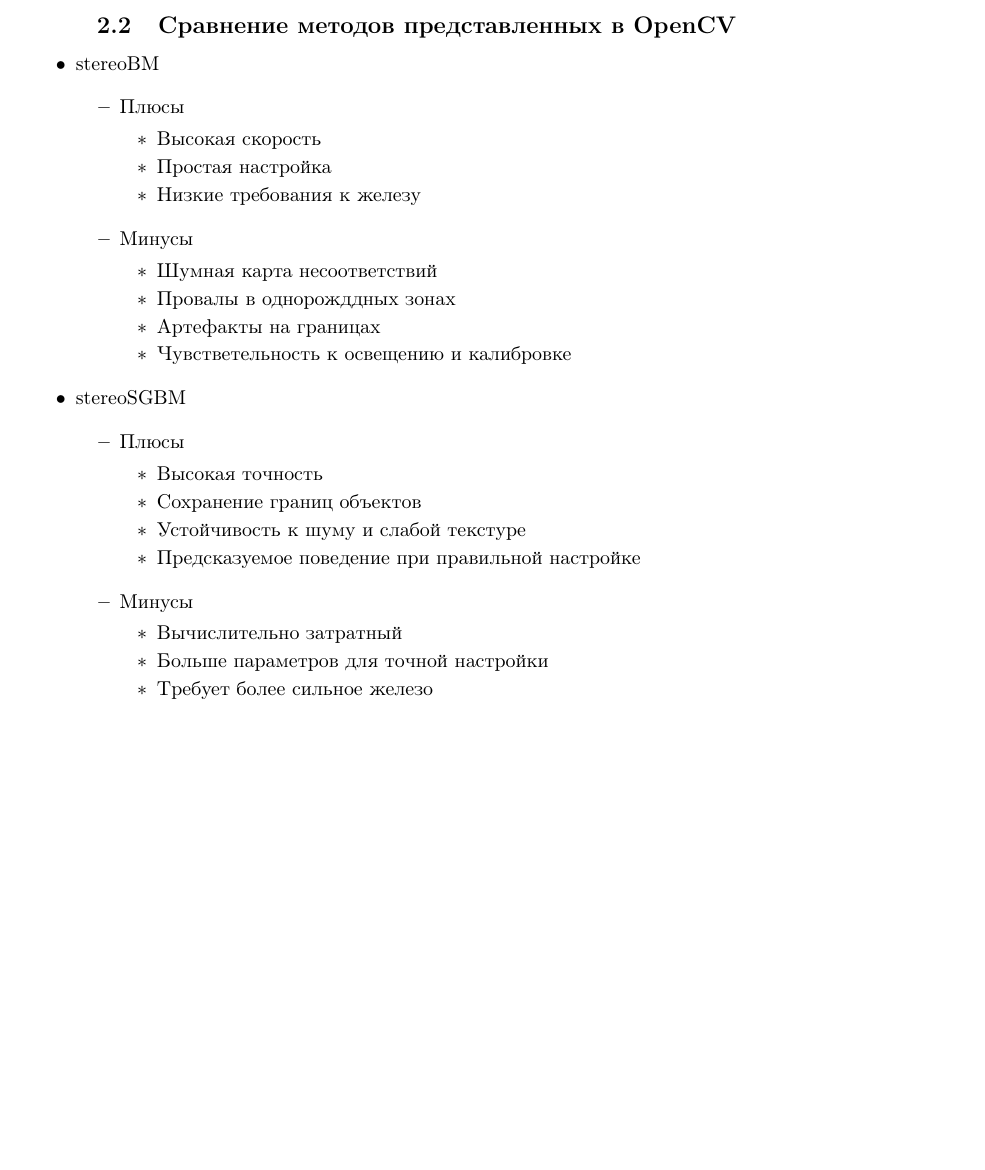
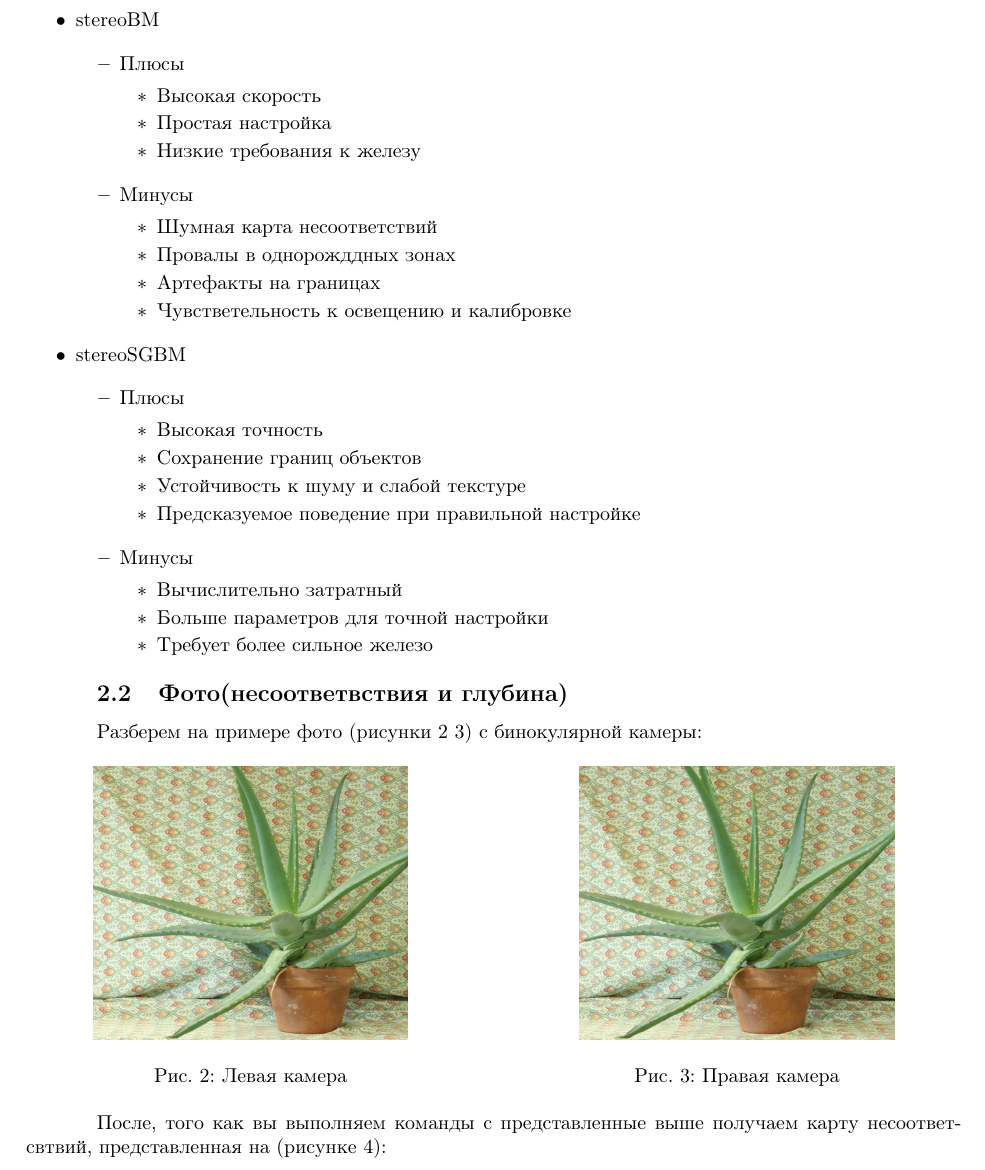
Before and after one commit to kk2gvb/CompVision, a LaTeX CV (CV/document.tex): part of page 2 of 2 before the commit and part of page 2 of 3 after it, cut at the place of the change, the shorter picture padded with empty space. Compiled offline with pdfLaTeX.

Commit message:
LaTeX add TODO for fueiret

```diff
--- a/CV/document.tex
+++ b/CV/document.tex
@@ -47,7 +49,7 @@
 
 \newpage{}
 
-\subsection{Сравнение методов представленных в OpenCV}
+%\subsection{Сравнение методов представленных в OpenCV}
 
 \begin{itemize}
 	\item stereoBM
@@ -94,3 +96,25 @@
 	\end{itemize}
 \end{itemize}
 
+\subsection{Фото(несоответвствия и глубина)}
+
+Разберем на примере фото (рисунки \ref{fig:aloe_l} \ref{fig:aloe_r}) с бинокулярной камеры:
+
+\begin{figure}[h]
+	\centering
+	\begin{minipage}{0.48\textwidth}
+		\centering
+		\includegraphics[width=0.7\linewidth]{figs/aloeL.jpg}
+		\caption{Левая камера}
+		\label{fig:aloe_l}
+	\end{minipage}
+	\hfill
+	\begin{minipage}{0.48\textwidth}
+		\centering
+		\includegraphics[width=0.7\linewidth]{figs/aloeR.jpg}
+		\caption{Правая камера}
+		\label{fig:aloe_r}
+	\end{minipage}
+\end{figure}
+
+После, того как вы выполняем команды с  представленные выше получаем карту несоответсвтвий, представленная на (рисункe \ref{fig:disparity_bm_vs_sgbm}):
@@ -97 +125,6 @@
+	\label{fig:disparity_bm_vs_sgbm}
+\end{figure}
+
+На рисунке видно что метод stereoSGBM точнее и у него меньше шума, но более долгая.
+
 \end{document}
```
Also changed, not shown: CV/document.pdf, CV/figs/aloeL.jpg (added), CV/figs/aloeR.jpg (added), CV/figs/disparity_bm_vs_sgbm.png (added), CV/document.tex (12 more changed lines), 4 other files.
